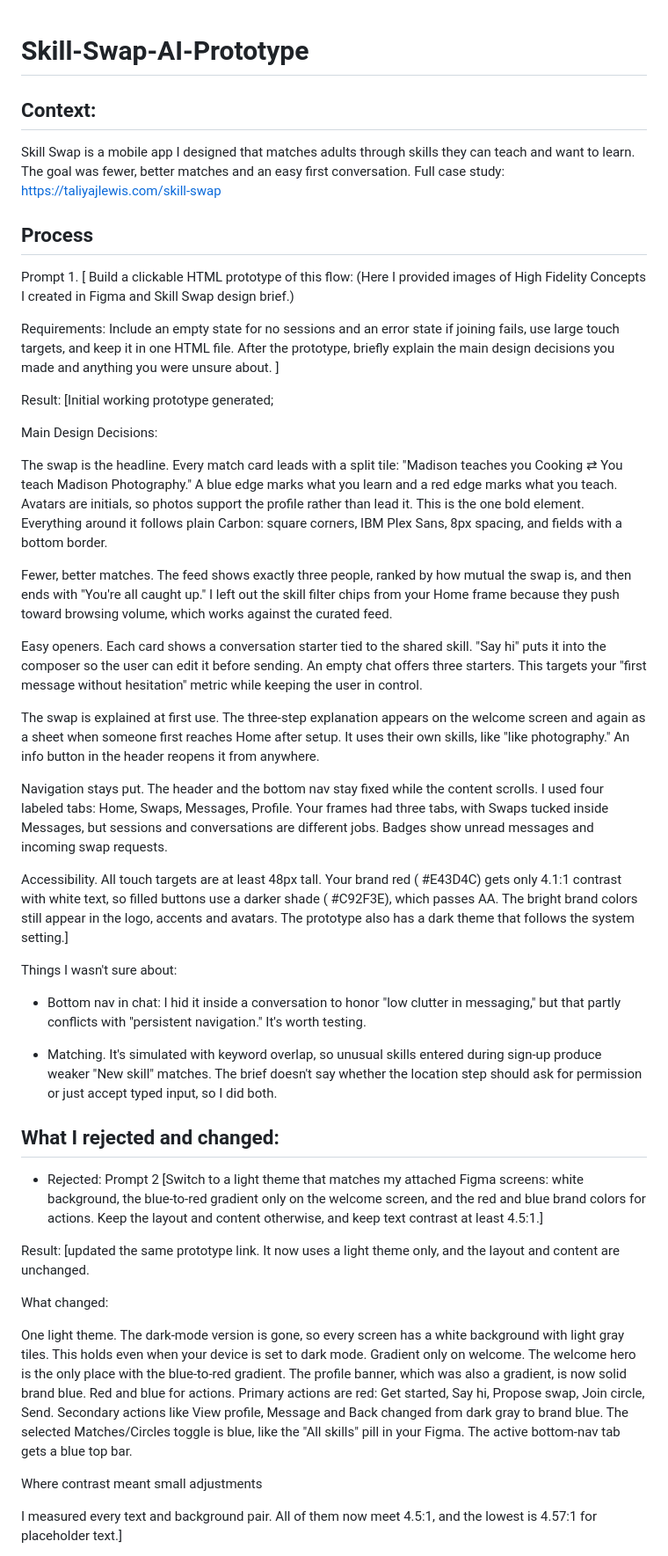
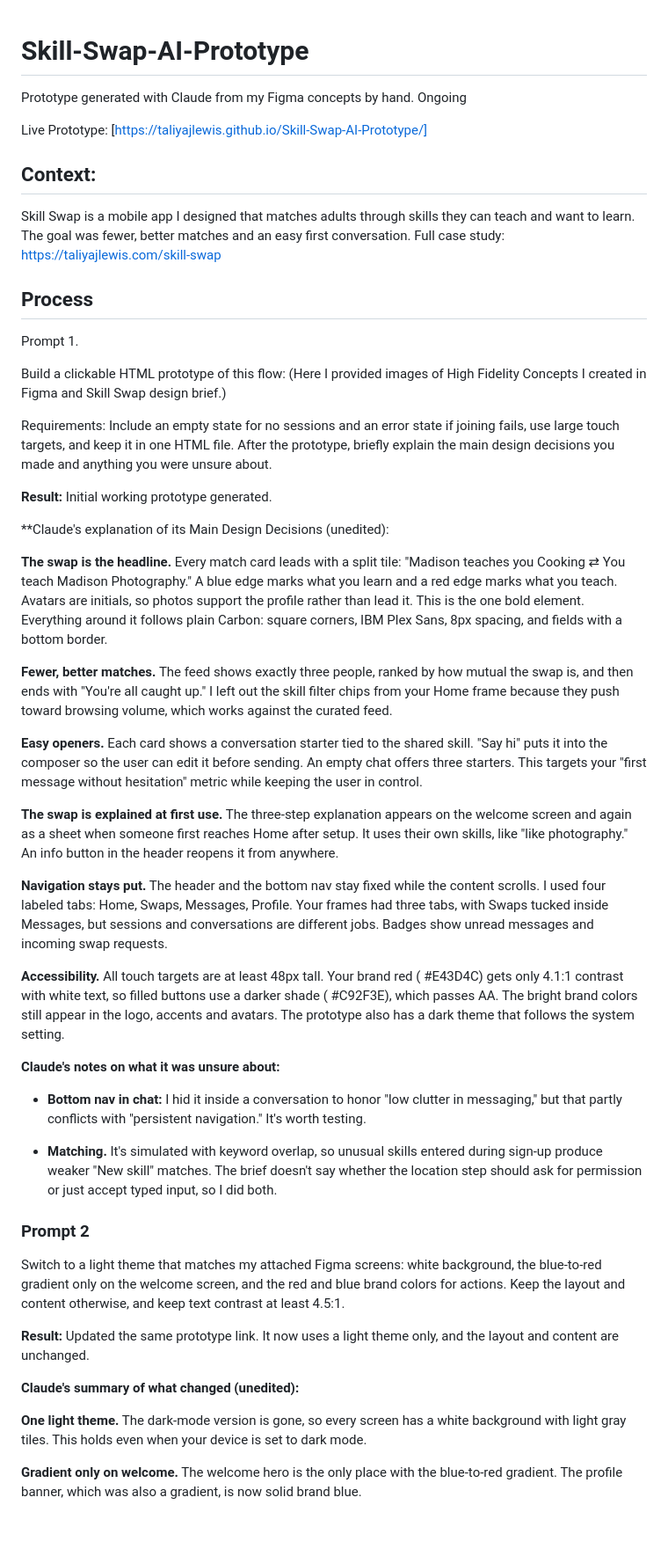
Before and after one commit to taliyajlewis/Skill-Swap-AI-Prototype, a Markdown page: README.md, the part around one of its changes. Shown at 88% size. Drawn GitHub-style; blank space fills up the shorter version.

```diff
--- a/README.md
+++ b/README.md
@@ -1,4 +1,8 @@
 # Skill-Swap-AI-Prototype
+
+Prototype generated with Claude from my Figma concepts by hand. Ongoing
+
+Live Prototype: [https://taliyajlewis.github.io/Skill-Swap-AI-Prototype/]
 
 ## Context:
 
@@ -6,46 +10,45 @@ Skill Swap is a mobile app I designed that matches adults through skills they ca
 
 ## Process
 
-Prompt 1. [ Build a clickable HTML prototype of this flow: (Here I provided images of High Fidelity Concepts I created in Figma and Skill Swap design brief.)
+Prompt 1.
 
-Requirements: Include an empty state for no sessions and an error state if joining fails, use large touch targets, and keep it in one HTML file. After the prototype, briefly explain the main design decisions you made and anything you were unsure about. ]
+ Build a clickable HTML prototype of this flow: (Here I provided images of High Fidelity Concepts I created in Figma and Skill Swap design brief.)
 
-Result: [Initial working prototype generated;
+Requirements: Include an empty state for no sessions and an error state if joining fails, use large touch targets, and keep it in one HTML file. After the prototype, briefly explain the main design decisions you made and anything you were unsure about.
 
-Main Design Decisions:
+**Result:** Initial working prototype generated.
 
-The swap is the headline. Every match card leads with a split tile: "Madison teaches you Cooking ⇄ You teach Madison Photography." A blue edge marks what you learn and a red edge marks what you teach. Avatars are initials, so photos support the profile rather than lead it. This is the one bold element. Everything around it follows plain Carbon: square corners, IBM Plex Sans, 8px spacing, and fields with a bottom border.
+**Claude's explanation of its Main Design Decisions (unedited):
 
-Fewer, better matches. The feed shows exactly three people, ranked by how mutual the swap is, and then ends with "You're all caught up." I left out the skill filter chips from your Home frame because they push toward browsing volume, which works against the curated feed.
+**The swap is the headline.** Every match card leads with a split tile: "Madison teaches you Cooking ⇄ You teach Madison Photography." A blue edge marks what you learn and a red edge marks what you teach. Avatars are initials, so photos support the profile rather than lead it. This is the one bold element. Everything around it follows plain Carbon: square corners, IBM Plex Sans, 8px spacing, and fields with a bottom border.
 
-Easy openers. Each card shows a conversation starter tied to the shared skill. "Say hi" puts it into the composer so the user can edit it before sending. An empty chat offers three starters. This targets your "first message without hesitation" metric while keeping the user in control.
+**Fewer, better matches.** The feed shows exactly three people, ranked by how mutual the swap is, and then ends with "You're all caught up." I left out the skill filter chips from your Home frame because they push toward browsing volume, which works against the curated feed.
 
-The swap is explained at first use. The three-step explanation appears on the welcome screen and again as a sheet when someone first reaches Home after setup. It uses their own skills, like "like photography." An info button in the header reopens it from anywhere.
+**Easy openers.** Each card shows a conversation starter tied to the shared skill. "Say hi" puts it into the composer so the user can edit it before sending. An empty chat offers three starters. This targets your "first message without hesitation" metric while keeping the user in control.
 
-Navigation stays put. The header and the bottom nav stay fixed while the content scrolls. I used four labeled tabs: Home, Swaps, Messages, Profile. Your frames had three tabs, with Swaps tucked inside Messages, but sessions and conversations are different jobs. Badges show unread messages and incoming swap requests.
+**The swap is explained at first use.** The three-step explanation appears on the welcome screen and again as a sheet when someone first reaches Home after setup. It uses their own skills, like "like photography." An info button in the header reopens it from anywhere.
 
-Accessibility. All touch targets are at least 48px tall. Your brand red (
+**Navigation stays put.** The header and the bottom nav stay fixed while the content scrolls. I used four labeled tabs: Home, Swaps, Messages, Profile. Your frames had three tabs, with Swaps tucked inside Messages, but sessions and conversations are different jobs. Badges show unread messages and incoming swap requests.
+
+**Accessibility.** All touch targets are at least 48px tall. Your brand red (
 #E43D4C) gets only 4.1:1 contrast with white text, so filled buttons use a darker shade (
-#C92F3E), which passes AA. The bright brand colors still appear in the logo, accents and avatars. The prototype also has a dark theme that follows the system setting.]
+#C92F3E), which passes AA. The bright brand colors still appear in the logo, accents and avatars. The prototype also has a dark theme that follows the system setting.
 
-Things I wasn't sure about:
+**Claude's notes on what it was unsure about:**
 
-- Bottom nav in chat: I hid it inside a conversation to honor "low clutter in messaging," but that partly conflicts with "persistent navigation." It's worth testing.
+- **Bottom nav in chat:** I hid it inside a conversation to honor "low clutter in messaging," but that partly conflicts with "persistent navigation." It's worth testing.
 
-- Matching. It's simulated with keyword overlap, so unusual skills entered during sign-up produce weaker "New skill" matches. The brief doesn't say whether the location step should ask for permission or just accept typed input, so I did both.
+- **Matching.** It's simulated with keyword overlap, so unusual skills entered during sign-up produce weaker "New skill" matches. The brief doesn't say whether the location step should ask for permission or just accept typed input, so I did both.
 
-## What I rejected and changed:
-- Rejected: Prompt 2 [Switch to a light theme that matches my attached Figma screens: white background, the blue-to-red gradient only on the welcome screen, and the red and blue brand colors for actions. Keep the layout and content otherwise, and keep text contrast at least 4.5:1.]
+### Prompt 2
 
-Result: [updated the same prototype link. It now uses a light theme only, and the layout and content are unchanged.
+ Switch to a light theme that matches my attached Figma screens: white background, the blue-to-red gradient only on the welcome screen, and the red and blue brand colors for actions. Keep the layout and content otherwise, and keep text contrast at least 4.5:1.
 
-What changed:
+**Result:** Updated the same prototype link. It now uses a light theme only, and the layout and content are unchanged.
 
-One light theme. The dark-mode version is gone, so every screen has a white background with light gray tiles. This holds even when your device is set to dark mode.
-Gradient only on welcome. The welcome hero is the only place with the blue-to-red gradient. The profile banner, which was also a gradient, is now solid brand blue.
-Red and blue for actions. Primary actions are red: Get started, Say hi, Propose swap, Join circle, Send. Secondary actions like View profile, Message and Back changed from dark gray to brand blue. The selected Matches/Circles toggle is blue, like the "All skills" pill in your Figma. The active bottom-nav tab gets a blue top bar.
+**Claude's summary of what changed (unedited):**
 
-Where contrast meant small adjustments
+**One light theme.** The dark-mode version is gone, so every screen has a white background with light gray tiles. This holds even when your device is set to dark mode.
 
-I measured every text and background pair. All of them now meet 4.5:1, and the lowest is 4.57:1 for placeholder text.]
+**Gradient only on welcome.** The welcome hero is the only place with the blue-to-red gradient. The profile banner, which was also a gradient, is now solid brand blue.
 
```
Also changed, not shown: other parts of README.md (+9 -1 lines).
